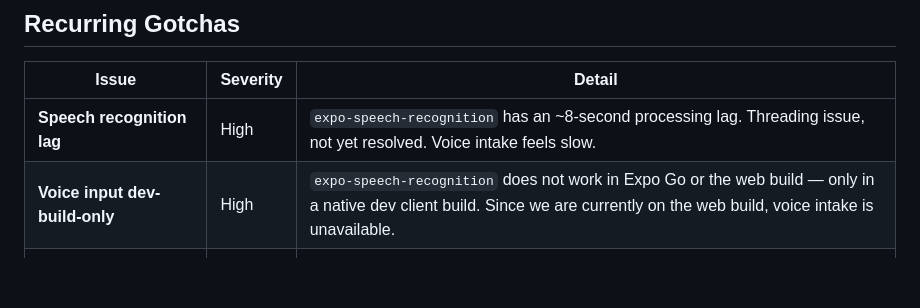
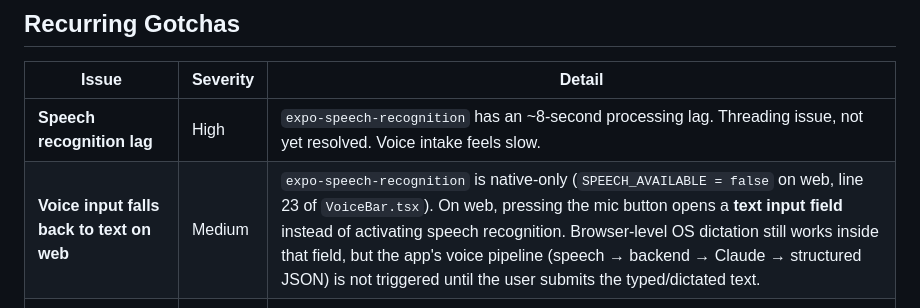
Before and after one commit to jvarmstrongiii-stick-it/thank-claudia, a Markdown page: CLAUDE.md, the part around the change. Drawn GitHub-style; blank space fills up the shorter version.

Commit message:
docs: correct voice-input gotcha for web build
On web, expo-speech-recognition is unavailable so VoiceBar falls back
to a text input field (SPEECH_AVAILABLE=false, VoiceBar.tsx:23). Browser
OS dictation still works inside that field; the voice pipeline fires on
submit. The previous wording incorrectly said voice input was unavailable.

https://claude.ai/code/session_01DHqcR4U7uryuCDftA3mgcE

```diff
--- a/CLAUDE.md
+++ b/CLAUDE.md
@@ -180,7 +180,7 @@ The live web build can be **behind the working repo revision** if the web output
 | Issue | Severity | Detail |
 |-------|---------|--------|
 | **Speech recognition lag** | High | `expo-speech-recognition` has an ~8-second processing lag. Threading issue, not yet resolved. Voice intake feels slow. |
-| **Voice input dev-build-only** | High | `expo-speech-recognition` does not work in Expo Go or the web build — only in a native dev client build. Since we are currently on the web build, voice intake is unavailable. |
+| **Voice input falls back to text on web** | Medium | `expo-speech-recognition` is native-only (`SPEECH_AVAILABLE = false` on web, line 23 of `VoiceBar.tsx`). On web, pressing the mic button opens a **text input field** instead of activating speech recognition. Browser-level OS dictation still works inside that field, but the app's voice pipeline (speech → backend → Claude → structured JSON) is not triggered until the user submits the typed/dictated text. |
 | **Network flakiness on cellular** | Medium | Backend API calls fail intermittently when device is on mobile data in tunnel mode. Stable on WiFi. |
 | **backendUrl hardcoded to LAN IP** | Medium | `app.json` extra.backendUrl is `http://10.0.0.120:3001`. Must be updated for any device not on the same LAN, or replaced with a public URL for production. |
 | **No migration files committed** | Medium | Schema exists only in the Supabase dashboard. If the project is rebuilt from scratch, schema must be manually recreated from the types/queries. |
```
